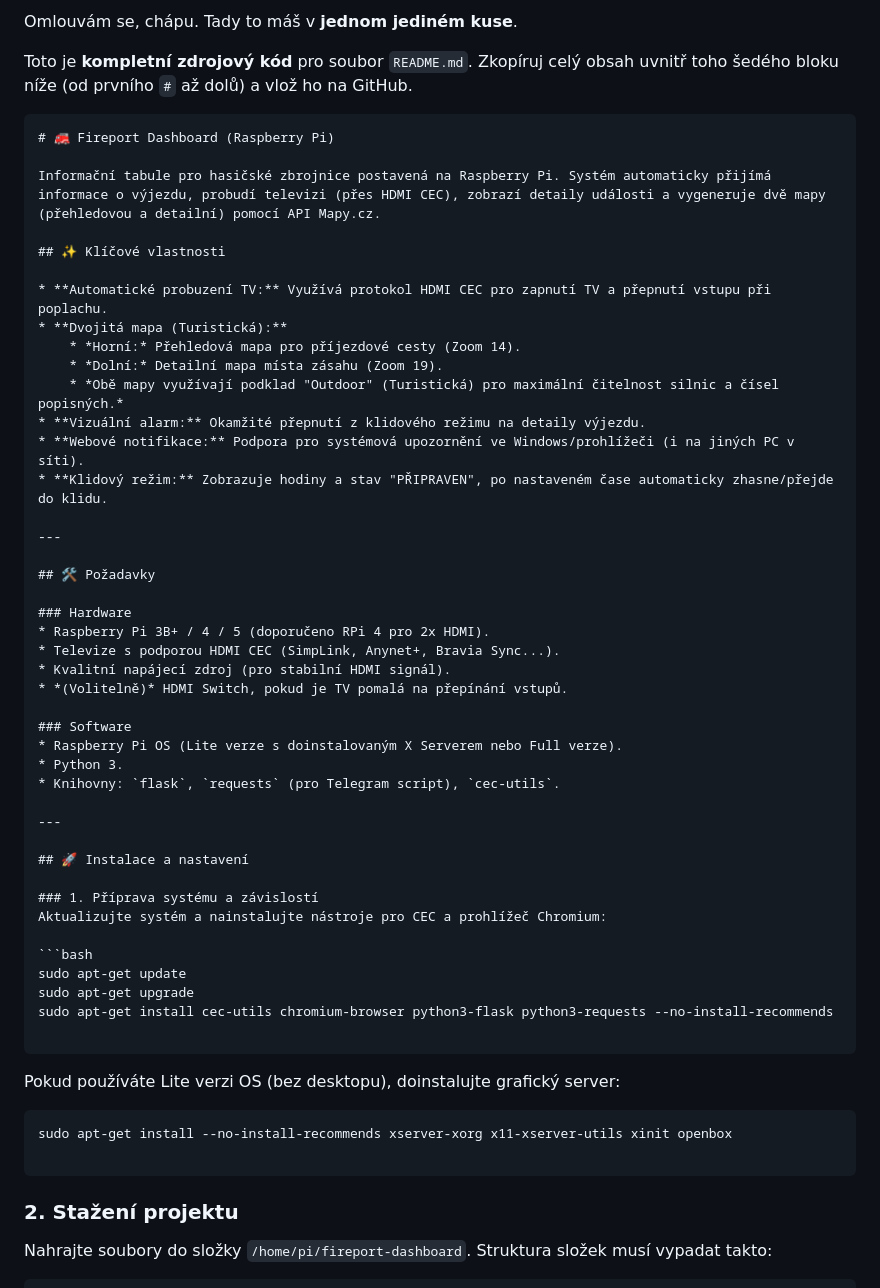
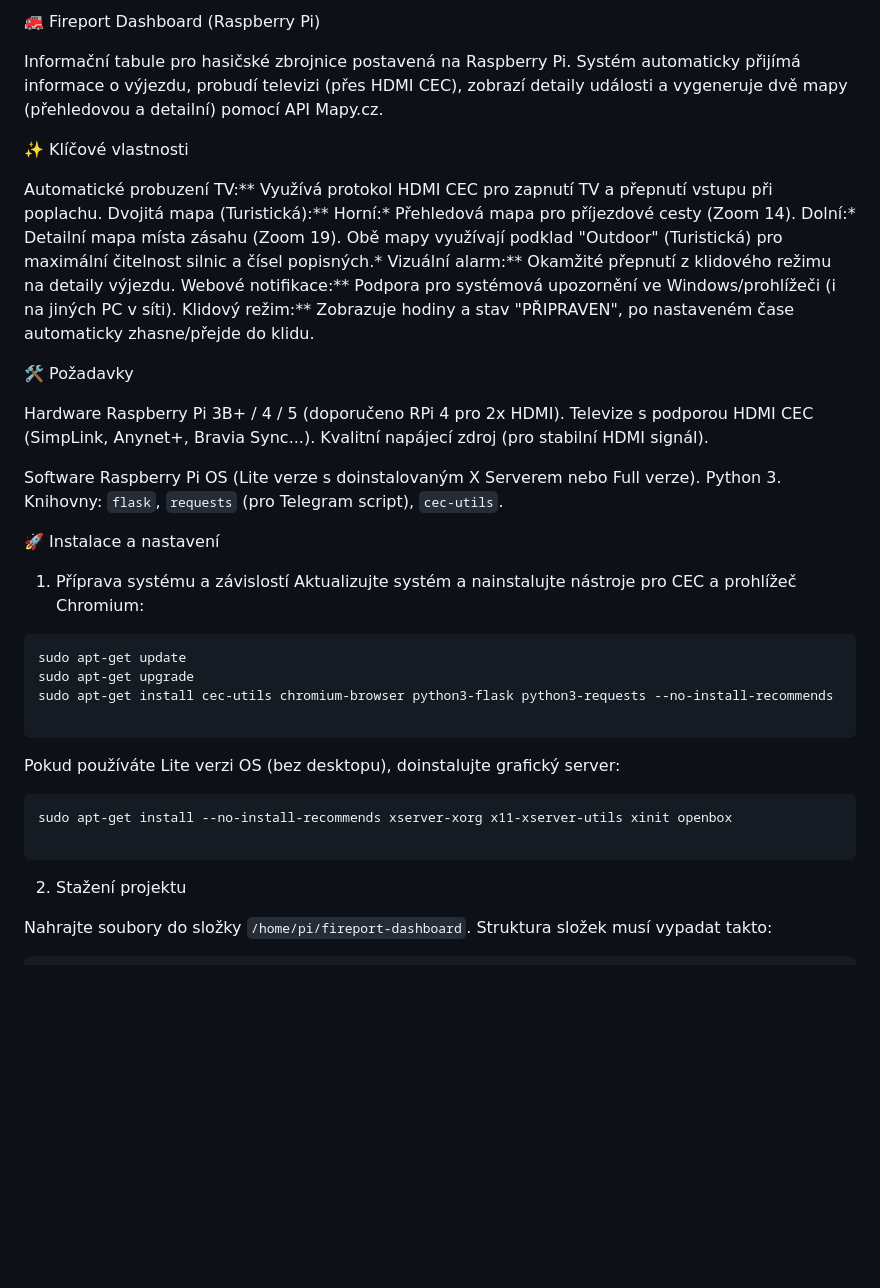
Before and after one commit to maximmat/FIREPORT_Dashboard, a Markdown page: README.md, the part around the change. GitHub-like rendering; blank space fills up the shorter version.

````diff
--- a/README.md
+++ b/README.md
@@ -1,43 +1,34 @@
-Omlouvám se, chápu. Tady to máš v **jednom jediném kuse**.
-
-Toto je **kompletní zdrojový kód** pro soubor `README.md`. Zkopíruj celý obsah uvnitř toho šedého bloku níže (od prvního `#` až dolů) a vlož ho na GitHub.
-
-```markdown
-# 🚒 Fireport Dashboard (Raspberry Pi)
+🚒 Fireport Dashboard (Raspberry Pi)
 
 Informační tabule pro hasičské zbrojnice postavená na Raspberry Pi. Systém automaticky přijímá informace o výjezdu, probudí televizi (přes HDMI CEC), zobrazí detaily události a vygeneruje dvě mapy (přehledovou a detailní) pomocí API Mapy.cz.
 
-## ✨ Klíčové vlastnosti
+✨ Klíčové vlastnosti
 
-* **Automatické probuzení TV:** Využívá protokol HDMI CEC pro zapnutí TV a přepnutí vstupu při poplachu.
-* **Dvojitá mapa (Turistická):**
-    * *Horní:* Přehledová mapa pro příjezdové cesty (Zoom 14).
-    * *Dolní:* Detailní mapa místa zásahu (Zoom 19).
-    * *Obě mapy využívají podklad "Outdoor" (Turistická) pro maximální čitelnost silnic a čísel popisných.*
-* **Vizuální alarm:** Okamžité přepnutí z klidového režimu na detaily výjezdu.
-* **Webové notifikace:** Podpora pro systémová upozornění ve Windows/prohlížeči (i na jiných PC v síti).
-* **Klidový režim:** Zobrazuje hodiny a stav "PŘIPRAVEN", po nastaveném čase automaticky zhasne/přejde do klidu.
+Automatické probuzení TV:** Využívá protokol HDMI CEC pro zapnutí TV a přepnutí vstupu při poplachu.
+Dvojitá mapa (Turistická):**
+    Horní:* Přehledová mapa pro příjezdové cesty (Zoom 14).
+    Dolní:* Detailní mapa místa zásahu (Zoom 19).
+    Obě mapy využívají podklad "Outdoor" (Turistická) pro maximální čitelnost silnic a čísel popisných.*
+Vizuální alarm:** Okamžité přepnutí z klidového režimu na detaily výjezdu.
+Webové notifikace:** Podpora pro systémová upozornění ve Windows/prohlížeči (i na jiných PC v síti).
+Klidový režim:** Zobrazuje hodiny a stav "PŘIPRAVEN", po nastaveném čase automaticky zhasne/přejde do klidu.
 
----
 
-## 🛠 Požadavky
+🛠 Požadavky
 
-### Hardware
-* Raspberry Pi 3B+ / 4 / 5 (doporučeno RPi 4 pro 2x HDMI).
-* Televize s podporou HDMI CEC (SimpLink, Anynet+, Bravia Sync...).
-* Kvalitní napájecí zdroj (pro stabilní HDMI signál).
-* *(Volitelně)* HDMI Switch, pokud je TV pomalá na přepínání vstupů.
+Hardware
+Raspberry Pi 3B+ / 4 / 5 (doporučeno RPi 4 pro 2x HDMI).
+Televize s podporou HDMI CEC (SimpLink, Anynet+, Bravia Sync...).
+Kvalitní napájecí zdroj (pro stabilní HDMI signál).
 
-### Software
-* Raspberry Pi OS (Lite verze s doinstalovaným X Serverem nebo Full verze).
-* Python 3.
-* Knihovny: `flask`, `requests` (pro Telegram script), `cec-utils`.
+Software
+Raspberry Pi OS (Lite verze s doinstalovaným X Serverem nebo Full verze).
+Python 3.
+Knihovny: `flask`, `requests` (pro Telegram script), `cec-utils`.
 
----
+🚀 Instalace a nastavení
 
-## 🚀 Instalace a nastavení
-
-### 1. Příprava systému a závislostí
+1. Příprava systému a závislostí
 Aktualizujte systém a nainstalujte nástroje pro CEC a prohlížeč Chromium:
 
 ```bash
@@ -54,7 +45,7 @@ sudo apt-get install --no-install-recommends xserver-xorg x11-xserver-utils xini
 
 ```
 
-### 2. Stažení projektu
+2. Stažení projektu
 
 Nahrajte soubory do složky `/home/pi/fireport-dashboard`.
 Struktura složek musí vypadat takto:
````
